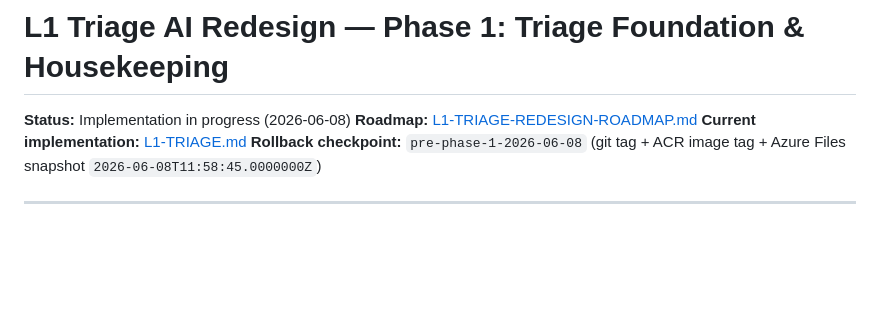
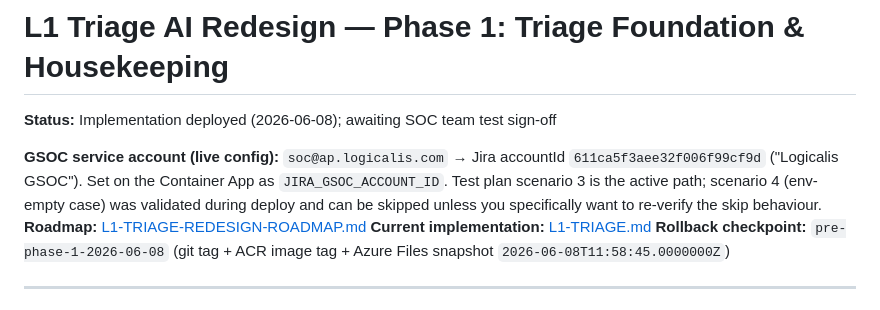
Before and after one commit to eugenechia/soc-platform, a Markdown page: docs/L1-REDESIGN-PHASE-1-triage-foundation.md, the part around the change. Drawn GitHub-style; blank space fills up the shorter version.

Commit message:
Phase 1 deploy notes: live GSOC accountId, revision name
soc@ap.logicalis.com resolves to Jira accountId
611ca5f3aee32f006f99cf9d ("Logicalis GSOC"). Set on the Container App so
GSOC auto-assign is the active path; test plan scenario 3 should be
validated, scenario 4 (empty-env skip) only re-validate if specifically
investigating the skip behaviour.

Co-Authored-By: Claude Opus 4.7 <noreply@anthropic.com>

```diff
--- a/docs/L1-REDESIGN-PHASE-1-triage-foundation.md
+++ b/docs/L1-REDESIGN-PHASE-1-triage-foundation.md
@@ -1,6 +1,8 @@
 # L1 Triage AI Redesign — Phase 1: Triage Foundation & Housekeeping
 
-**Status:** Implementation in progress (2026-06-08)
+**Status:** Implementation deployed (2026-06-08); awaiting SOC team test sign-off
+
+**GSOC service account (live config):** `soc@ap.logicalis.com` → Jira accountId `611ca5f3aee32f006f99cf9d` ("Logicalis GSOC"). Set on the Container App as `JIRA_GSOC_ACCOUNT_ID`. Test plan scenario 3 is the active path; scenario 4 (env-empty case) was validated during deploy and can be skipped unless you specifically want to re-verify the skip behaviour.
 **Roadmap:** [L1-TRIAGE-REDESIGN-ROADMAP.md](L1-TRIAGE-REDESIGN-ROADMAP.md)
 **Current implementation:** [L1-TRIAGE.md](L1-TRIAGE.md)
 **Rollback checkpoint:** `pre-phase-1-2026-06-08` (git tag + ACR image tag + Azure Files snapshot `2026-06-08T11:58:45.0000000Z`)
```
